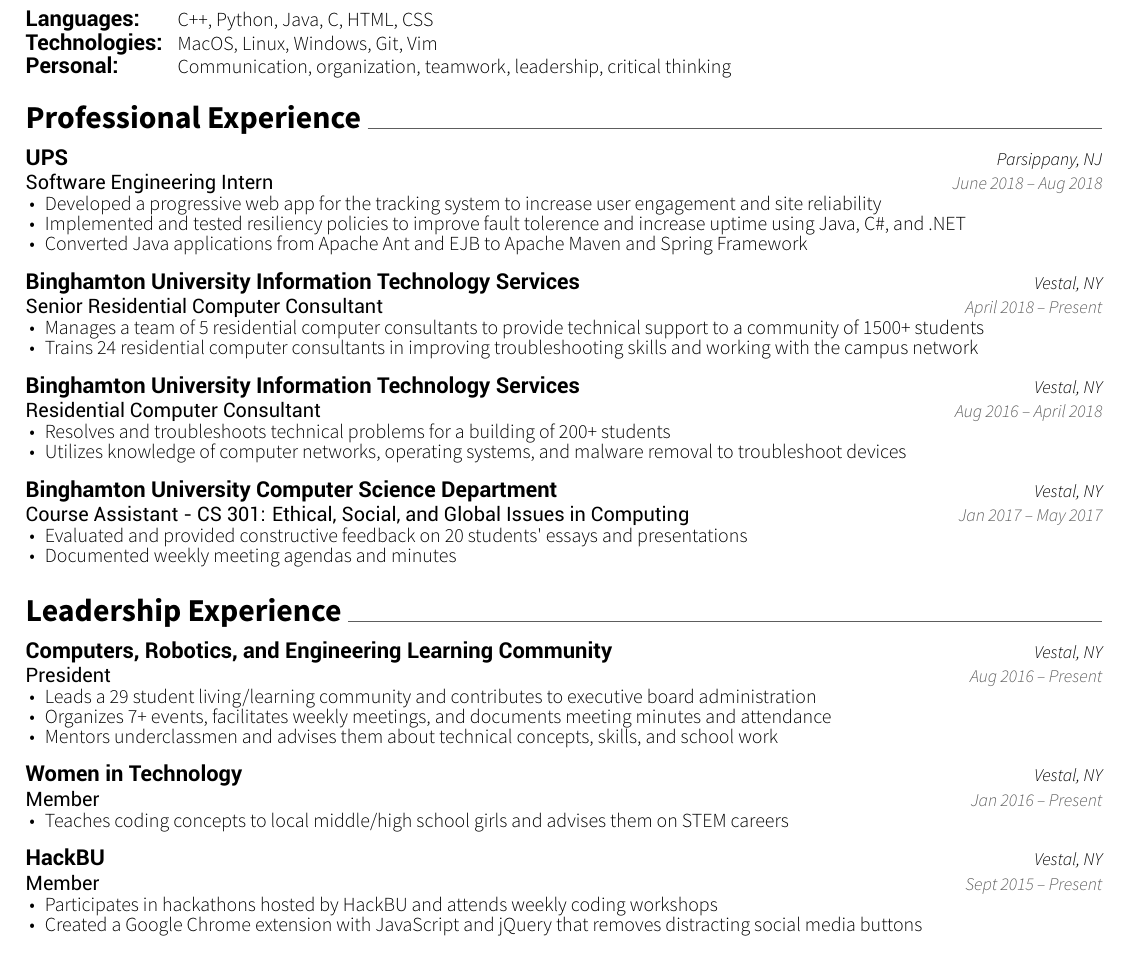
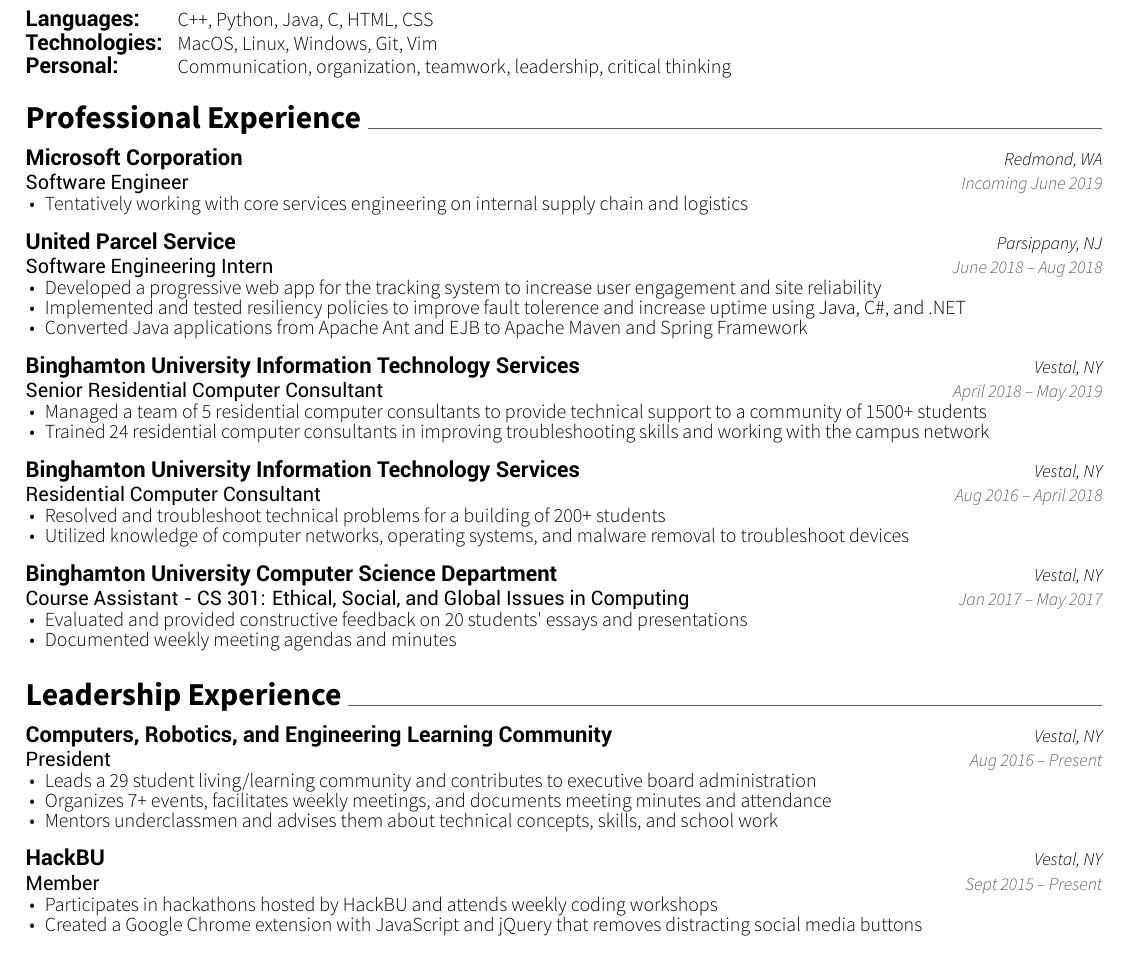
Before and after one commit to SamKustin/SamKustin.github.io, a LaTeX CV (resume/SamanthaKustinResume.tex): part of the page, cut so that both start at the same text. The pictures show the PDF file SamanthaKustinResume.pdf that the author committed with the source.

Commit message:
Updated resume February 2019

```diff
--- a/resume/SamanthaKustinResume.tex
+++ b/resume/SamanthaKustinResume.tex
@@ -90,8 +90,16 @@
 \cvsection{Professional Experience}
 \begin{cventries}
 	\cventry
+    {Software Engineer}
+	{Microsoft Corporation}
+	{Redmond, WA}
+	{Incoming June 2019}
+	{\begin{cvitems}
+		\item {Tentatively working with core services engineering on internal supply chain and logistics}
+	\end{cvitems}}
+	\cventry
     {Software Engineering Intern}
-	{UPS}
+	{United Parcel Service}
 	{Parsippany, NJ}
 	{June 2018 – Aug 2018}
 	{\begin{cvitems}
@@ -103,10 +111,10 @@
 	{Senior Residential Computer Consultant}
 	{Binghamton University Information Technology Services}
 	{Vestal, NY}
-	{April 2018 – Present}
+	{April 2018 – May 2019}
 	{\begin{cvitems}
-		\item {Manages a team of 5 residential computer consultants to provide technical support to a community of 1500+ students}
-		\item {Trains 24 residential computer consultants in improving troubleshooting skills and working with the campus network}
+		\item {Managed a team of 5 residential computer consultants to provide technical support to a community of 1500+ students}
+		\item {Trained 24 residential computer consultants in improving troubleshooting skills and working with the campus network}
 	\end{cvitems}}
 	\cventry
 	{Residential Computer Consultant}
@@ -114,8 +122,8 @@
 	{Vestal, NY}
 	{Aug 2016 – April 2018}
 	{\begin{cvitems}
-		\item {Resolves and troubleshoots technical problems for a building of 200+ students}
-		\item {Utilizes knowledge of computer networks, operating systems, and malware removal to troubleshoot devices}
+		\item {Resolved and troubleshoot technical problems for a building of 200+ students}
+		\item {Utilized knowledge of computer networks, operating systems, and malware removal to troubleshoot devices}
 	\end{cvitems}}
 	\cventry
 	{Course Assistant - CS 301: Ethical, Social, and Global Issues in Computing}
@@ -143,14 +151,6 @@
 		\item {Leads a 29 student living/learning community and contributes to executive board administration}
 		\item {Organizes 7+ events, facilitates weekly meetings, and documents meeting minutes and attendance}
         \item {Mentors underclassmen and advises them about technical concepts, skills, and school work}
-	\end{cvitems}}
-    \cventry
-    {Member}
-	{Women in Technology}
-	{Vestal, NY}
-	{Jan 2016 – Present}
-	{\begin{cvitems}
-		\item {Teaches coding concepts to local middle/high school girls and advises them on STEM careers}
 	\end{cvitems}}
     \cventry
     {Member}
```
Also changed, not shown: SamanthaKustinResume.pdf, resume/SamanthaKustinResume.tex (2 more changed lines).
